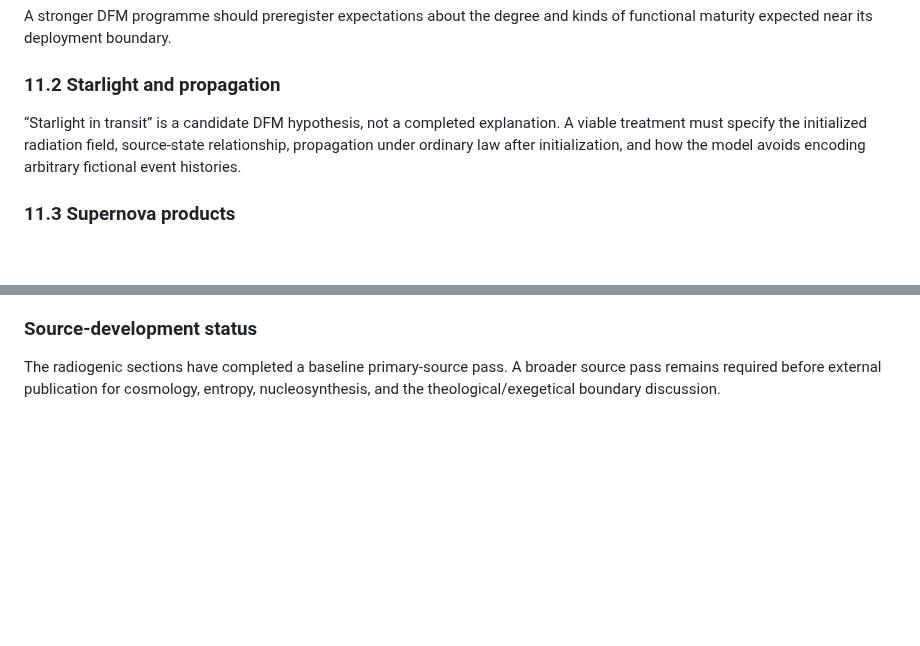
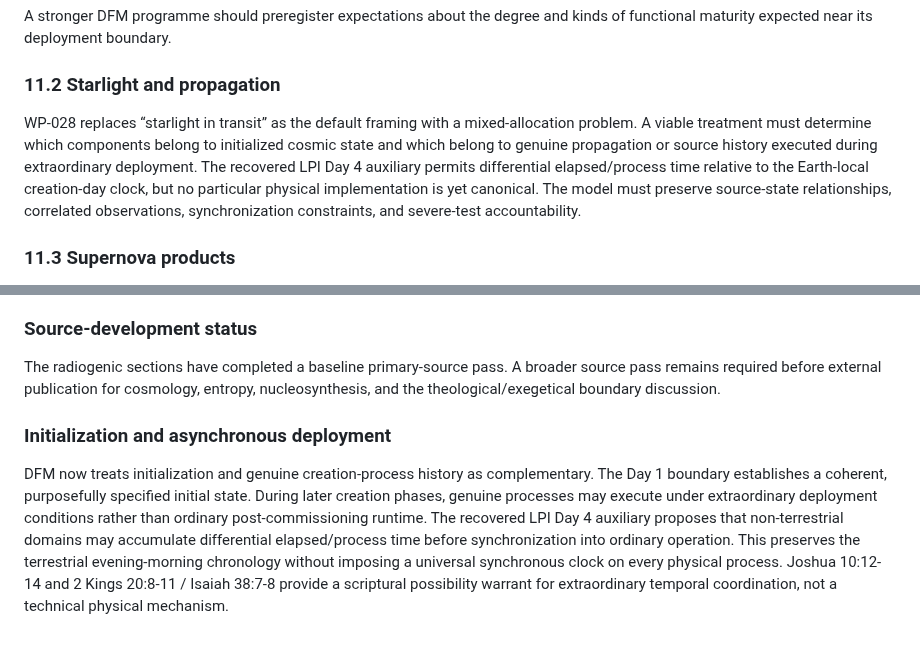
Before and after one commit to jdlongmire/designed-functional-maturity, a Markdown page: drafts/designed-functional-maturity.md, 2 parts joined by grey strips. Drawn GitHub-style; blank space fills up the shorter version.

Commit message:
Integrate initialization and asynchronous deployment

```diff
--- a/drafts/designed-functional-maturity.md
+++ b/drafts/designed-functional-maturity.md
@@ -397,7 +397,7 @@ A stronger DFM programme should preregister expectations about the degree and ki
 
 ### 11.2 Starlight and propagation
 
-“Starlight in transit” is a candidate DFM hypothesis, not a completed explanation. A viable treatment must specify the initialized radiation field, source-state relationship, propagation under ordinary law after initialization, and how the model avoids encoding arbitrary fictional event histories.
+WP-028 replaces “starlight in transit” as the default framing with a mixed-allocation problem. A viable treatment must determine which components belong to initialized cosmic state and which belong to genuine propagation or source history executed during extraordinary deployment. The recovered LPI Day 4 auxiliary permits differential elapsed/process time relative to the Earth-local creation-day clock, but no particular physical implementation is yet canonical. The model must preserve source-state relationships, correlated observations, synchronization constraints, and severe-test accountability.
 
 ### 11.3 Supernova products
 
@@ -599,3 +599,8 @@ Wetherill, G. W. (1956) ‘Discordant uranium-lead ages, I’, *Transactions, Am
 ### Source-development status
 
 The radiogenic sections have completed a baseline primary-source pass. A broader source pass remains required before external publication for cosmology, entropy, nucleosynthesis, and the theological/exegetical boundary discussion.
+
+
+### Initialization and asynchronous deployment
+
+DFM now treats initialization and genuine creation-process history as complementary. The Day 1 boundary establishes a coherent, purposefully specified initial state. During later creation phases, genuine processes may execute under extraordinary deployment conditions rather than ordinary post-commissioning runtime. The recovered LPI Day 4 auxiliary proposes that non-terrestrial domains may accumulate differential elapsed/process time before synchronization into ordinary operation. This preserves the terrestrial evening-morning chronology without imposing a universal synchronous clock on every physical process. Joshua 10:12-14 and 2 Kings 20:8-11 / Isaiah 38:7-8 provide a scriptural possibility warrant for extraordinary temporal coordination, not a technical physical mechanism.
```
